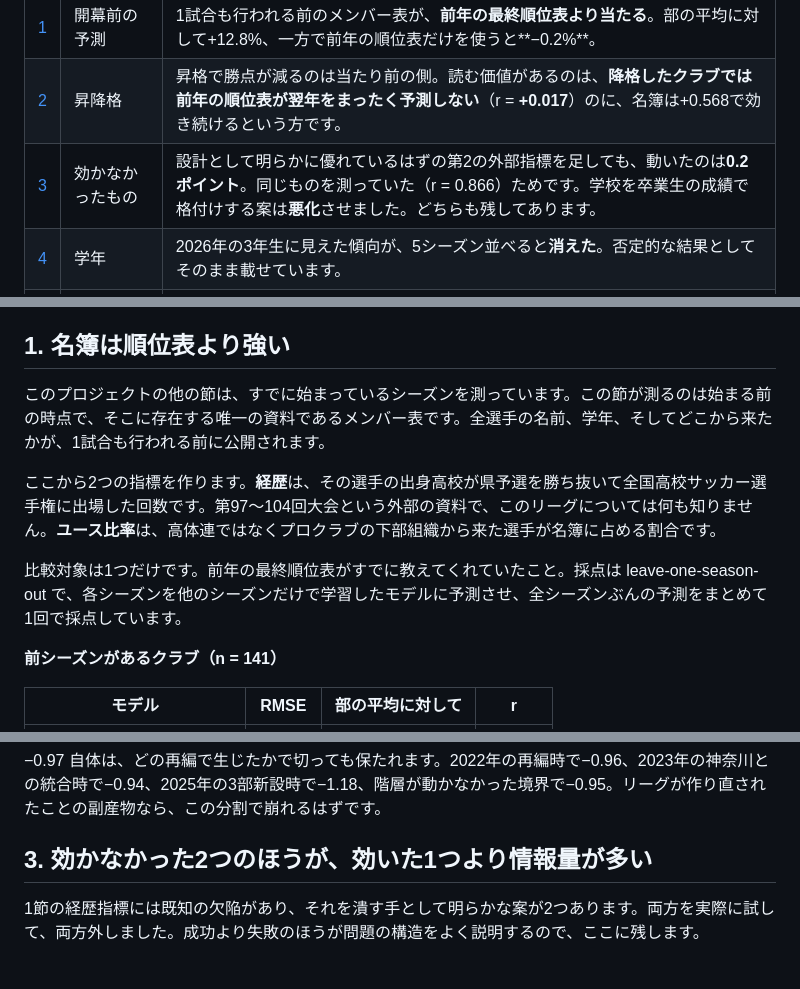
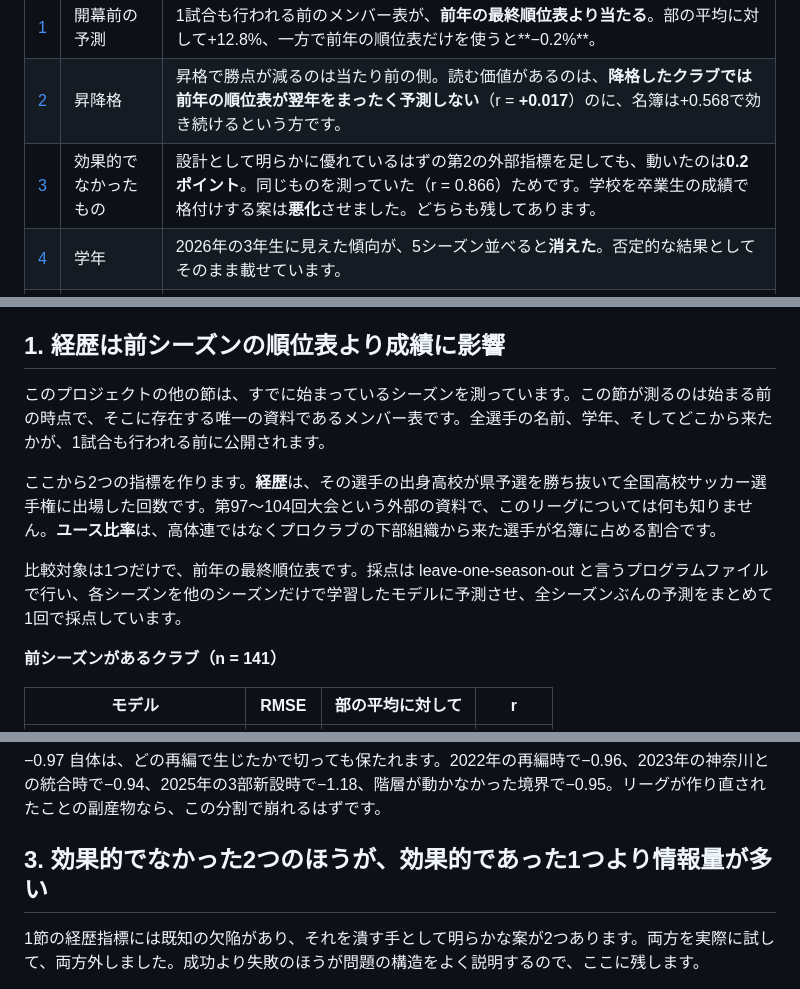
Before and after one commit to sean-from-japan/togakuren-analytics, a Markdown page: FINDINGS.ja.md, 3 parts joined by grey strips. Rendered like a GitHub page.

Commit message:
Update terminology and clarify findings in Japanese

```diff
--- a/FINDINGS.ja.md
+++ b/FINDINGS.ja.md
@@ -16,7 +16,7 @@
 |---|---|---|
 | [1](#1-名簿は順位表より強い) | 開幕前の予測 | 1試合も行われる前のメンバー表が、**前年の最終順位表より当たる**。部の平均に対して+12.8%、一方で前年の順位表だけを使うと**−0.2%**。 |
 | [2](#2-部が変わったクラブは自分の順位表で説明できなくなる) | 昇降格 | 昇格で勝点が減るのは当たり前の側。読む価値があるのは、**降格したクラブでは前年の順位表が翌年をまったく予測しない**（r = **+0.017**）のに、名簿は+0.568で効き続けるという方です。 |
-| [3](#3-効かなかった2つのほうが効いた1つより情報量が多い) | 効かなかったもの | 設計として明らかに優れているはずの第2の外部指標を足しても、動いたのは**0.2ポイント**。同じものを測っていた（r = 0.866）ためです。学校を卒業生の成績で格付けする案は**悪化**させました。どちらも残してあります。 |
+| [3](#3-効かなかった2つのほうが効いた1つより情報量が多い) | 効果的でなかったもの | 設計として明らかに優れているはずの第2の外部指標を足しても、動いたのは**0.2ポイント**。同じものを測っていた（r = 0.866）ためです。学校を卒業生の成績で格付けする案は**悪化**させました。どちらも残してあります。 |
 | [4](#4-学年差で一貫しているのは4年生の得点率だけ) | 学年 | 2026年の3年生に見えた傾向が、5シーズン並べると**消えた**。否定的な結果としてそのまま載せています。 |
 | [5](#5-決定率は部が下がるほど上がるただし2部を除いて) | 部と決定率 | 決定率は部が下がるほど上がる。**ただし2部だけ**2025年に1部を下回り、戻っていません。検算に耐える説明が出なかったので、説明は書いていません。 |
 | [6](#6-3位から下では順位表とシュート数が食い違う) | 順位・シュート・特徴 | 3位より下では、順位はシュート数ではなく決定率の順に並びます。チームの特徴は順位表に現れない差を分けます。 |
@@ -48,13 +48,13 @@
 
 **これは1つの大会の連続した6シーズンではありません。** 東京は2021年まで独自の4部制リーグを運営し、2022年に3部制へ再編。2023年に神奈川県大学リーグと統合して関東大学サッカーリーグ戦の東京・神奈川となり、その過程で1部12クラブのうち6クラブが上位へ抜けました。2025年に3部が新設され、2026年にチャレンジリーグが廃止されています。**1部に残留したクラブでも、2023年には1試合平均勝点が0.83増えており**、これは他の年度境界での変化の5倍です。以下の複数シーズンをまとめた分析には、この大会変更の影響が含まれます。詳しくは [docs/LEAGUE_STRUCTURE.ja.md](docs/LEAGUE_STRUCTURE.ja.md) を参照してください。
 
-## 1. 名簿は順位表より強い
+## 1. 経歴は前シーズンの順位表より成績に影響
 
 このプロジェクトの他の節は、すでに始まっているシーズンを測っています。この節が測るのは始まる前の時点で、そこに存在する唯一の資料であるメンバー表です。全選手の名前、学年、そしてどこから来たかが、1試合も行われる前に公開されます。
 
 ここから2つの指標を作ります。**経歴**は、その選手の出身高校が県予選を勝ち抜いて全国高校サッカー選手権に出場した回数です。第97〜104回大会という外部の資料で、このリーグについては何も知りません。**ユース比率**は、高体連ではなくプロクラブの下部組織から来た選手が名簿に占める割合です。
 
-比較対象は1つだけです。前年の最終順位表がすでに教えてくれていたこと。採点は leave-one-season-out で、各シーズンを他のシーズンだけで学習したモデルに予測させ、全シーズンぶんの予測をまとめて1回で採点しています。
+比較対象は1つだけで、前年の最終順位表です。採点は leave-one-season-out と言うプログラムファイルで行い、各シーズンを他のシーズンだけで学習したモデルに予測させ、全シーズンぶんの予測をまとめて1回で採点しています。
 
 **前シーズンがあるクラブ（n = 141）**
 
@@ -146,7 +146,7 @@ togakuren intake --year 2026     # 開幕前の予測順
 
 −0.97 自体は、どの再編で生じたかで切っても保たれます。2022年の再編時で−0.96、2023年の神奈川との統合時で−0.94、2025年の3部新設時で−1.18、階層が動かなかった境界で−0.95。リーグが作り直されたことの副産物なら、この分割で崩れるはずです。
 
-## 3. 効かなかった2つのほうが、効いた1つより情報量が多い
+## 3. 効果的でなかった2つのほうが、効果的であった1つより情報量が多い
 
 1節の経歴指標には既知の欠陥があり、それを潰す手として明らかな案が2つあります。両方を実際に試して、両方外しました。成功より失敗のほうが問題の構造をよく説明するので、ここに残します。
 
```
